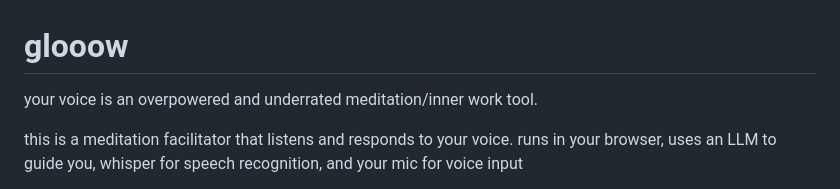
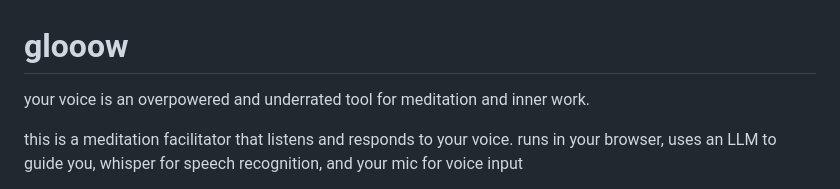
Before and after one commit to akrusz/meditation-pal, a Markdown page: README.md, the part around the change. Drawn GitHub-style.

Commit message:
readme phrase

```diff
--- a/README.md
+++ b/README.md
@@ -1,6 +1,6 @@
 # glooow
 
-your voice is an overpowered and underrated meditation/inner work tool.
+your voice is an overpowered and underrated tool for meditation and inner work.
 
 this is a meditation facilitator that listens and responds to your voice. runs in your browser, uses an LLM to guide you, whisper for speech recognition, and your mic for voice input
 
```
